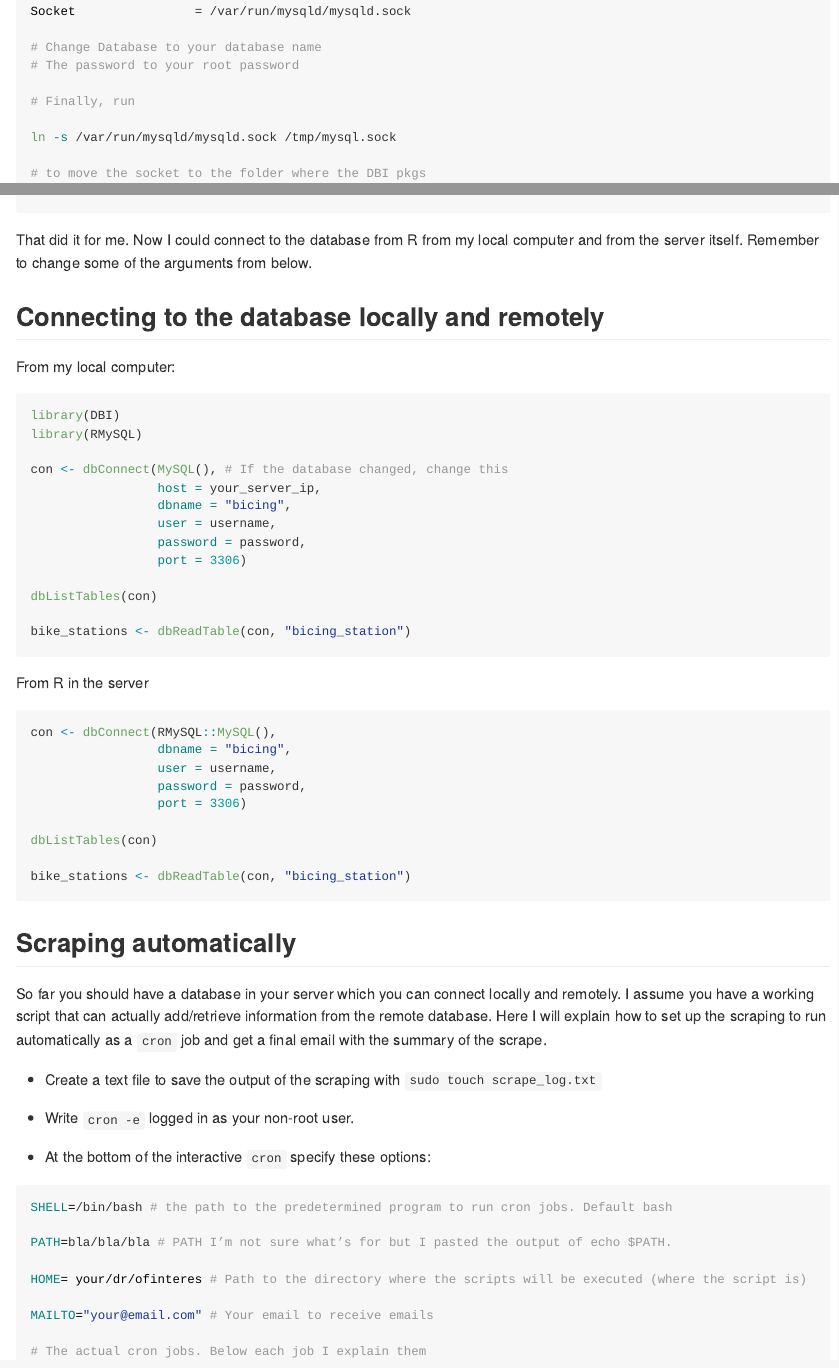
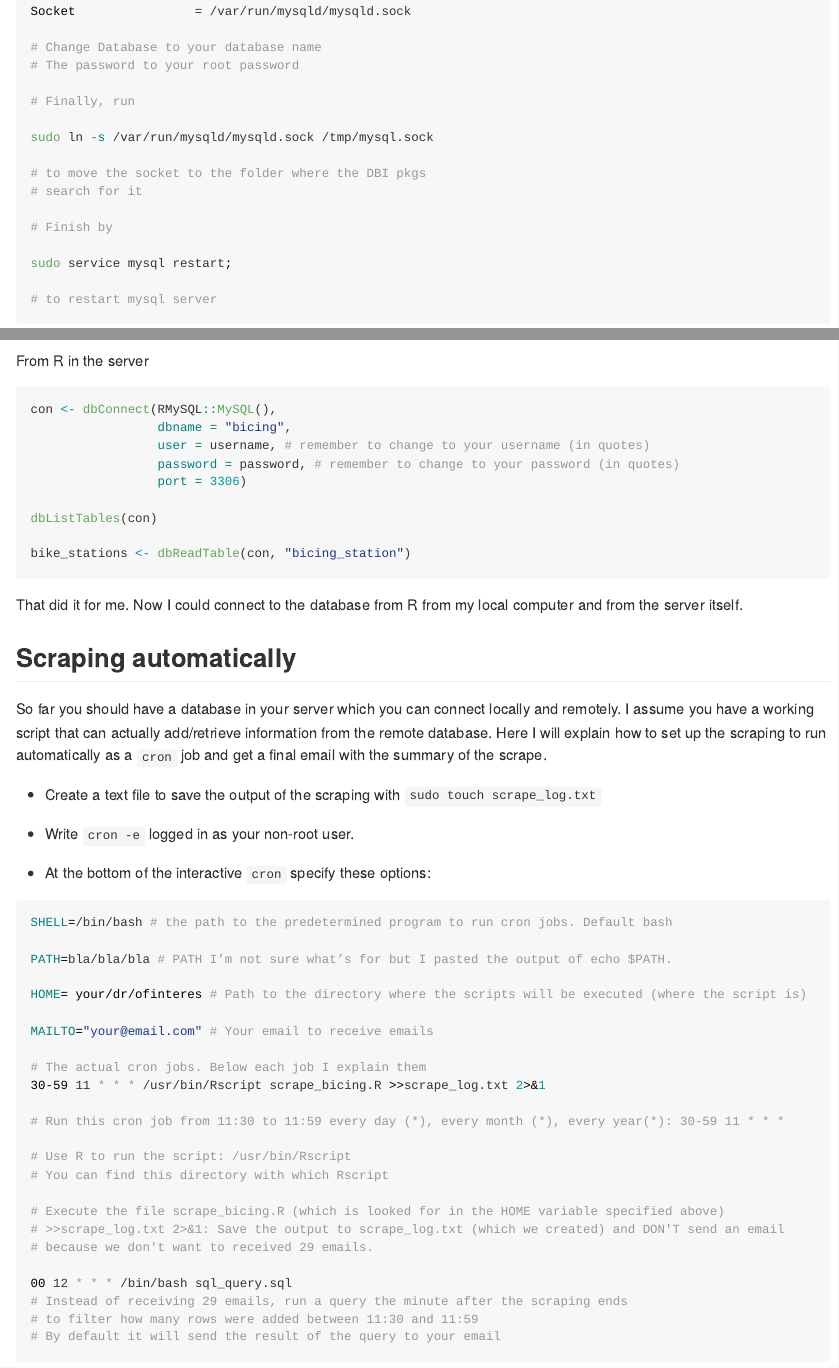
Before and after one commit to cimentadaj/bicing_experiment, an R Markdown document (README.Rmd): the page in a window 1100 px wide, from 2530 px down, and a second part further down, joined at a grey line. Rendered offline with R 4.5, knitr and Pandoc, with nearby package versions; long lines of code are wrapped.

Commit message:
Update README w/ more specifications

````diff
--- a/README.Rmd
+++ b/README.Rmd
@@ -124,7 +124,7 @@ Socket                = /var/run/mysqld/mysqld.sock
 
 # Finally, run
 
-ln -s /var/run/mysqld/mysqld.sock /tmp/mysql.sock
+sudo ln -s /var/run/mysqld/mysqld.sock /tmp/mysql.sock
 
 # to move the socket to the folder where the DBI pkgs
 # search for it
@@ -135,8 +135,6 @@ sudo service mysql restart;
 
 # to restart mysql server
 ```
-
-That did it for me. Now I could connect to the database from R from my local computer and from the server itself. Remember to change some of the arguments from below.
 
 ## Connecting to the database locally and remotely
 
@@ -161,14 +159,16 @@ From R in the server
 ```{r, eval = FALSE}
 con <- dbConnect(RMySQL::MySQL(),
                  dbname = "bicing",
-                 user = username,
-                 password = password,
+                 user = username, # remember to change to your username (in quotes)
+                 password = password, # remember to change to your password (in quotes)
                  port = 3306)
 
 dbListTables(con)
 
 bike_stations <- dbReadTable(con, "bicing_station")
 ```
+
+That did it for me. Now I could connect to the database from R from my local computer and from the server itself.
 
 ## Scraping automatically
 
````
Also changed, not shown: README.Rmd (4 more changed lines).
